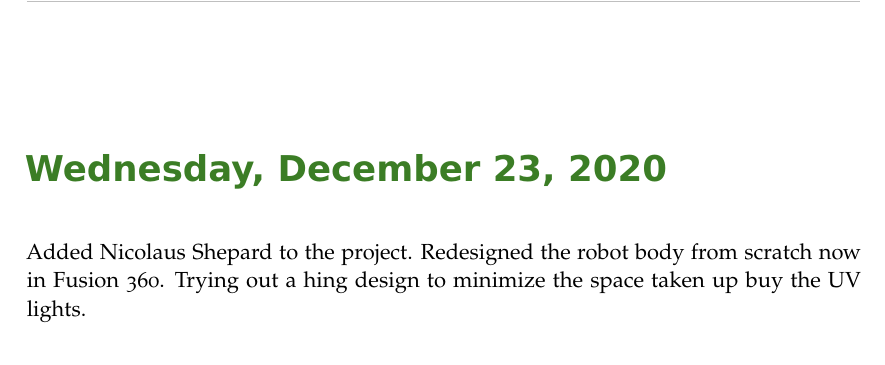
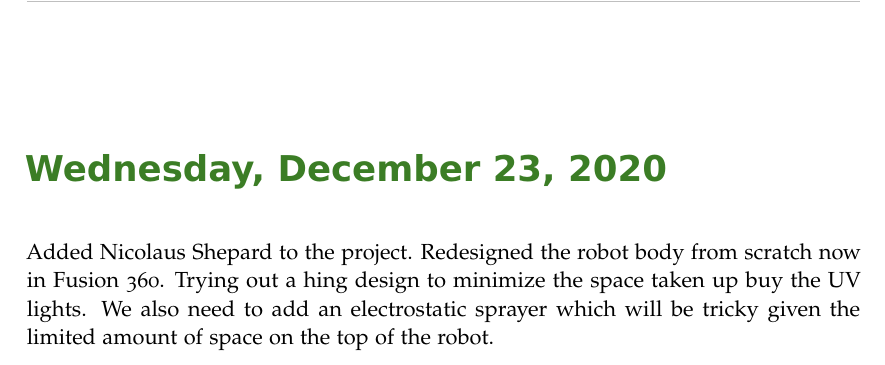
Before and after one commit to suruz-miah/cleaningAndMappingRobot, a LaTeX book (labnotebook.tex): part of page 93 of 95, cut so that both start at the same text. Compiled offline with pdfLaTeX.

Commit message:
Updated lab notebook

```diff
--- a/labnotebook.tex
+++ b/labnotebook.tex
@@ -881,7 +881,7 @@ Amr and I met yesterday and decided to go design a differential drive robot whic
 One of the problems I need to solve is where to place the LIDAR sensor on top of the middle section of the robot. Placing it on top of the UV lamp stack may be problematic as it will be greater than 3 ft above the ground.
 
 \labday{Wednesday, December 23, 2020}
- Added Nicolaus Shepard to the project. Redesigned the robot body from scratch now in Fusion 360. Trying out a hing design to minimize the space taken up buy the UV lights.
+ Added Nicolaus Shepard to the project. Redesigned the robot body from scratch now in Fusion 360. Trying out a hing design to minimize the space taken up buy the UV lights. We also need to add an electrostatic sprayer which will be tricky given the limited amount of space on the top of the robot.
 \end{addmargin}
 
 %----------------------------------------------------------------------------------------
```
